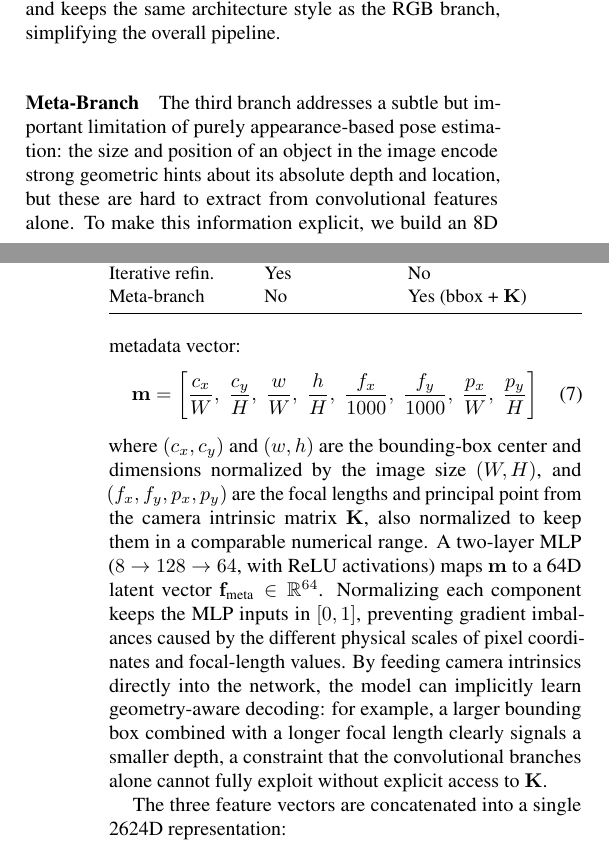
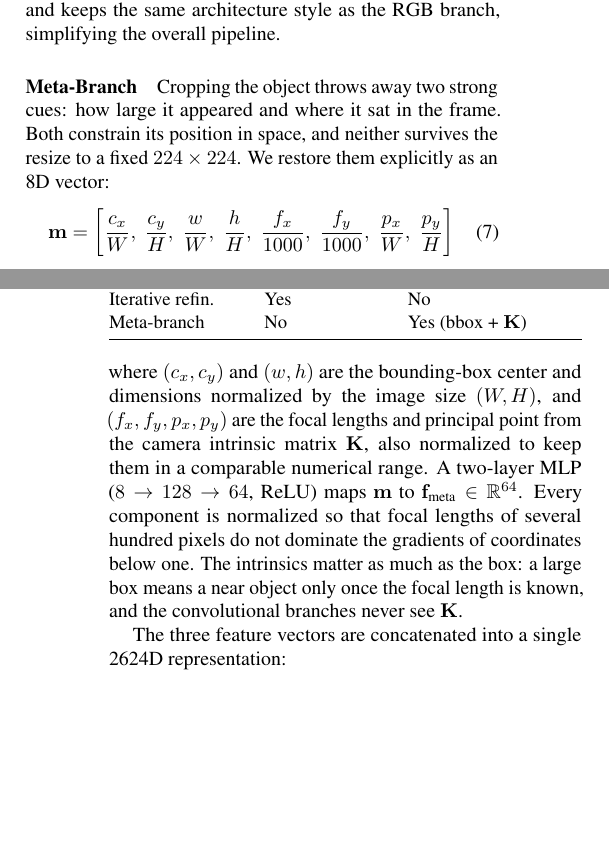
Before and after one commit to AlbeMiglio/AML, a LaTeX paper (report/main.tex, which reads report/3_method.tex): two parts of the columns of pages 4 and 5 of 9, joined at a grey line, cut so that both start at the same text, the shorter picture padded with empty space. Compiled offline with pdfLaTeX.

Commit message:
report: tighten the meta-branch paragraph
Same five points in 85 words instead of 140, and it now names the actual
reason the branch exists: the crop destroys the object's apparent size and
position, which is what the vector puts back.

```diff
--- a/report/3_method.tex
+++ b/report/3_method.tex
@@ -178,16 +178,13 @@ Compared to a point-cloud-based branch (e.g., PointNet as in DenseFusion), a 2D
 
 
 \paragraph{Meta-Branch}
-The third branch addresses a subtle but important limitation of purely appearance-based pose estimation: the size and position of an object in the image encode strong geometric hints about its absolute depth and location, but these are hard to extract from convolutional features alone.
-To make this information explicit, we build an 8D metadata vector:
+Cropping the object throws away two strong cues: how large it appeared and where it sat in the frame. Both constrain its position in space, and neither survives the resize to a fixed $224\times224$. We restore them explicitly as an 8D vector:
 \begin{equation}
 \mathbf{m} = \left[\frac{c_x}{W},\; \frac{c_y}{H},\; \frac{w}{W},\; \frac{h}{H},\; \frac{f_x}{1000},\; \frac{f_y}{1000},\; \frac{p_x}{W},\; \frac{p_y}{H}\right]
 \label{eq:meta}
 \end{equation}
 where $(c_x, c_y)$ and $(w, h)$ are the bounding-box center and dimensions normalized by the image size $(W, H)$, and $(f_x, f_y, p_x, p_y)$ are the focal lengths and principal point from the camera intrinsic matrix $\mathbf{K}$, also normalized to keep them in a comparable numerical range.
-A two-layer MLP ($8 \rightarrow 128 \rightarrow 64$, with ReLU activations) maps $\mathbf{m}$ to a 64D latent vector $\mathbf{f}_{\text{meta}} \in \R^{64}$.
-Normalizing each component keeps the MLP inputs in $[0,1]$, preventing gradient imbalances caused by the different physical scales of pixel coordinates and focal-length values.
-By feeding camera intrinsics directly into the network, the model can implicitly learn geometry-aware decoding: for example, a larger bounding box combined with a longer focal length clearly signals a smaller depth, a constraint that the convolutional branches alone cannot fully exploit without explicit access to $\mathbf{K}$.
+A two-layer MLP ($8 \rightarrow 128 \rightarrow 64$, ReLU) maps $\mathbf{m}$ to $\mathbf{f}_{\text{meta}} \in \R^{64}$. Every component is normalized so that focal lengths of several hundred pixels do not dominate the gradients of coordinates below one. The intrinsics matter as much as the box: a large box means a near object only once the focal length is known, and the convolutional branches never see $\mathbf{K}$.
 
 The three feature vectors are concatenated into a single 2624D representation:
 \begin{equation}
```
